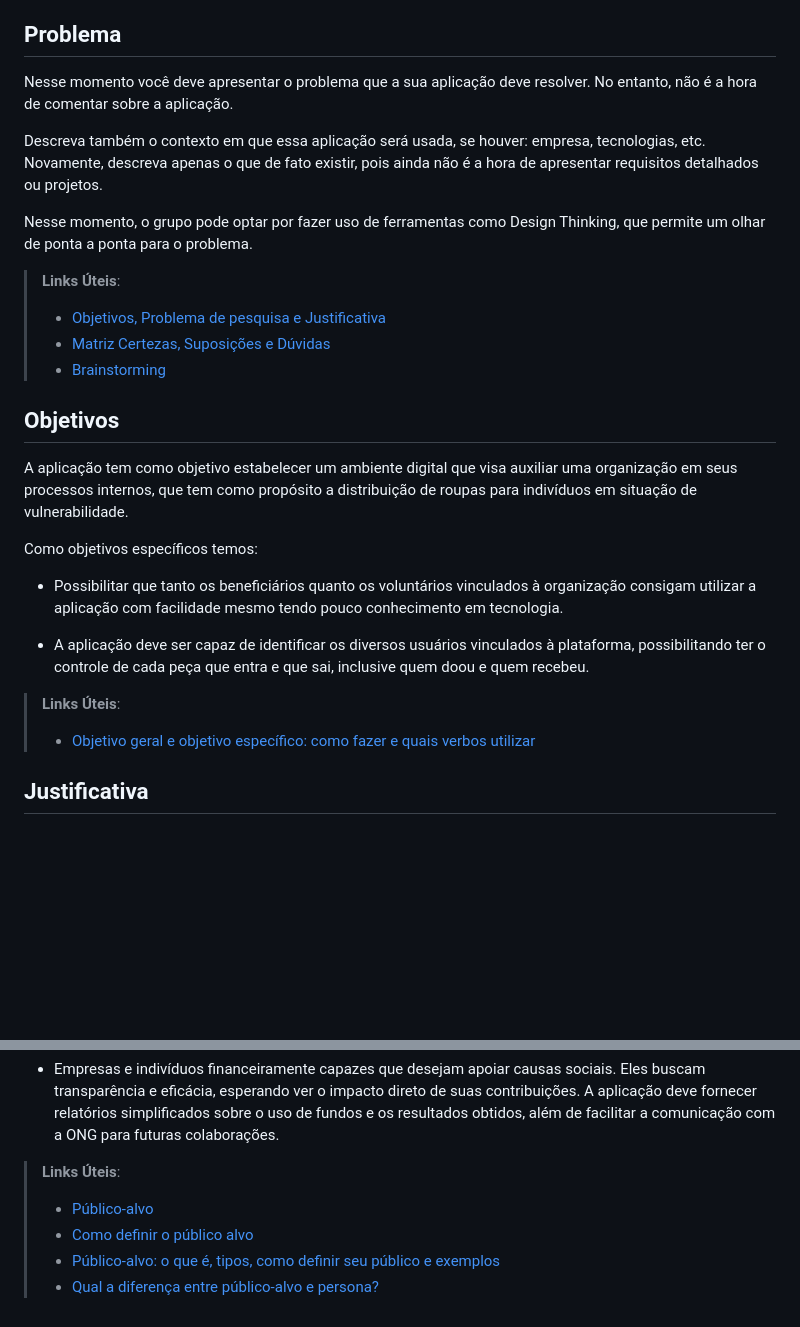
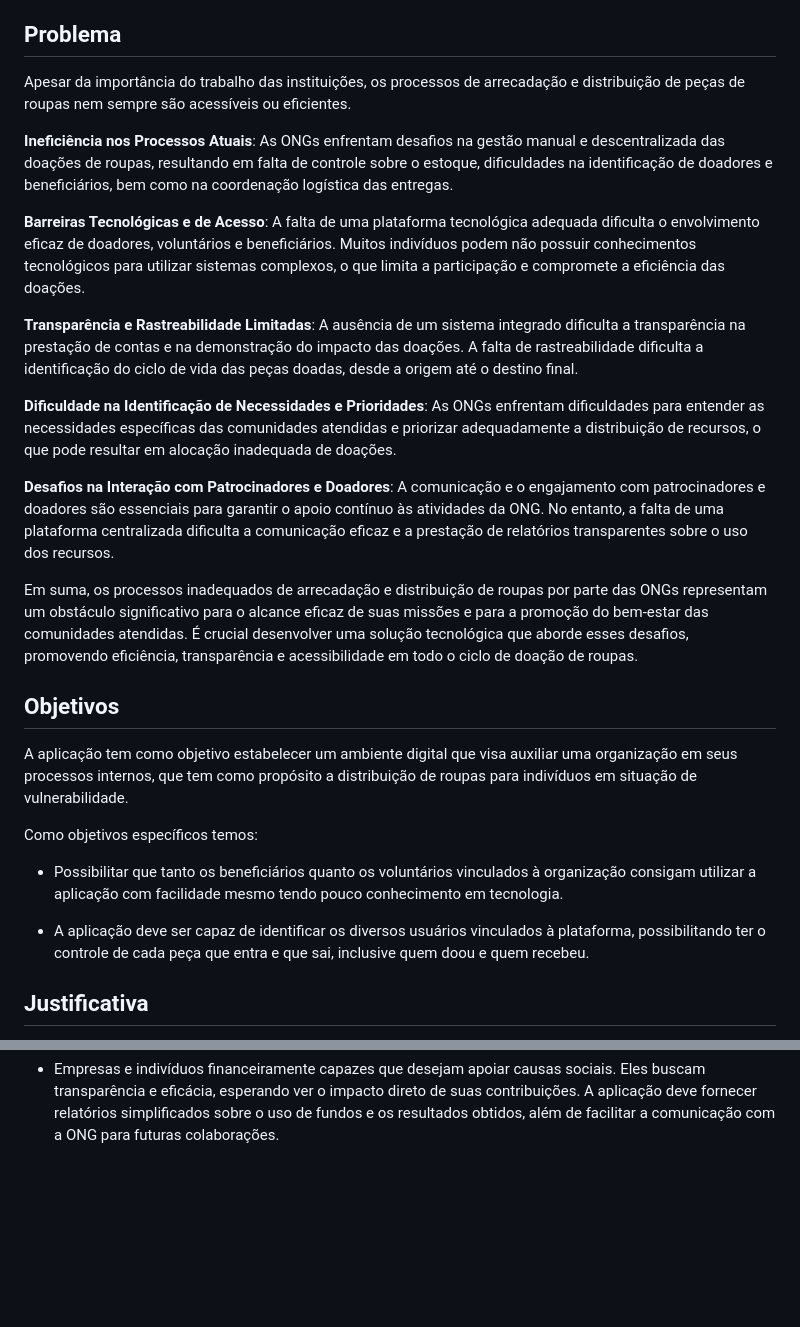
Before and after one commit to ICEI-PUC-Minas-PMV-ADS/pmv-ads-2024-1-e2-proj-int-t2-cabide-solidario, a Markdown page: docs/01-Documentação de Contexto.md, 2 parts joined by grey strips. GitHub-like rendering; blank space fills up the shorter version.

Commit message:
Inclusão do Problema

```diff
--- a/docs/01-Documentação de Contexto.md
+++ b/docs/01-Documentação de Contexto.md
@@ -7,16 +7,19 @@ No mundo contemporâneo, onde a desigualdade social e as necessidades humanas s
 Entretanto, apesar da importância do trabalho desempenhado por essas organizações, o processo nem sempre é tão acessível ou eficiente quanto poderia ser. Sabendo da necessidade de melhoria nos processos das ONGs, é fundamental que, através da tecnologia, uma aplicação auxilie os agentes envolvidos.
 
 ## Problema
-Nesse momento você deve apresentar o problema que a sua aplicação deve  resolver. No entanto, não é a hora de comentar sobre a aplicação.
+Apesar da importância do trabalho das instituições, os processos de arrecadação e distribuição de peças de roupas nem sempre são acessíveis ou eficientes.
 
-Descreva também o contexto em que essa aplicação será usada, se  houver: empresa, tecnologias, etc. Novamente, descreva apenas o que de  fato existir, pois ainda não é a hora de apresentar requisitos  detalhados ou projetos.
+<b>Ineficiência nos Processos Atuais</b>: As ONGs enfrentam desafios na gestão manual e descentralizada das doações de roupas, resultando em falta de controle sobre o estoque, dificuldades na identificação de doadores e beneficiários, bem como na coordenação logística das entregas.
 
-Nesse momento, o grupo pode optar por fazer uso  de ferramentas como Design Thinking, que permite um olhar de ponta a ponta para o problema.
+<b>Barreiras Tecnológicas e de Acesso</b>: A falta de uma plataforma tecnológica adequada dificulta o envolvimento eficaz de doadores, voluntários e beneficiários. Muitos indivíduos podem não possuir conhecimentos tecnológicos para utilizar sistemas complexos, o que limita a participação e compromete a eficiência das doações.
 
-> **Links Úteis**:
-> - [Objetivos, Problema de pesquisa e Justificativa](https://medium.com/@versioparole/objetivos-problema-de-pesquisa-e-justificativa-c98c8233b9c3)
-> - [Matriz Certezas, Suposições e Dúvidas](https://medium.com/educa%C3%A7%C3%A3o-fora-da-caixa/matriz-certezas-suposi%C3%A7%C3%B5es-e-d%C3%BAvidas-fa2263633655)
-> - [Brainstorming](https://www.euax.com.br/2018/09/brainstorming/)
+<b>Transparência e Rastreabilidade Limitadas</b>: A ausência de um sistema integrado dificulta a transparência na prestação de contas e na demonstração do impacto das doações. A falta de rastreabilidade dificulta a identificação do ciclo de vida das peças doadas, desde a origem até o destino final.
+
+<b>Dificuldade na Identificação de Necessidades e Prioridades</b>: As ONGs enfrentam dificuldades para entender as necessidades específicas das comunidades atendidas e priorizar adequadamente a distribuição de recursos, o que pode resultar em alocação inadequada de doações.
+
+<b>Desafios na Interação com Patrocinadores e Doadores</b>: A comunicação e o engajamento com patrocinadores e doadores são essenciais para garantir o apoio contínuo às atividades da ONG. No entanto, a falta de uma plataforma centralizada dificulta a comunicação eficaz e a prestação de relatórios transparentes sobre o uso dos recursos.
+
+Em suma, os processos inadequados de arrecadação e distribuição de roupas por parte das ONGs representam um obstáculo significativo para o alcance eficaz de suas missões e para a promoção do bem-estar das comunidades atendidas. É crucial desenvolver uma solução tecnológica que aborde esses desafios, promovendo eficiência, transparência e acessibilidade em todo o ciclo de doação de roupas.
 
 ## Objetivos
 
@@ -27,10 +30,6 @@ Como objetivos específicos temos:
 + Possibilitar que tanto os beneficiários quanto os voluntários vinculados à organização consigam utilizar a aplicação com facilidade mesmo tendo pouco conhecimento em tecnologia.
 
 + A aplicação deve ser capaz de identificar os diversos usuários vinculados à plataforma, possibilitando ter o controle de cada peça que entra e que sai, inclusive quem doou e quem recebeu.
-
-
-> **Links Úteis**:
-> - [Objetivo geral e objetivo específico: como fazer e quais verbos utilizar](https://blog.mettzer.com/diferenca-entre-objetivo-geral-e-objetivo-especifico/)
 
 ## Justificativa
 
@@ -59,10 +58,3 @@ Gestores da ONG:
 
 Patrocinadores:
 * Empresas e indivíduos financeiramente capazes que desejam apoiar causas sociais. Eles buscam transparência e eficácia, esperando ver o impacto direto de suas contribuições. A aplicação deve fornecer relatórios simplificados sobre o uso de fundos e os resultados obtidos, além de facilitar a comunicação com a ONG para futuras colaborações.
-
-
-> **Links Úteis**:
-> - [Público-alvo](https://blog.hotmart.com/pt-br/publico-alvo/)
-> - [Como definir o público alvo](https://exame.com/pme/5-dicas-essenciais-para-definir-o-publico-alvo-do-seu-negocio/)
-> - [Público-alvo: o que é, tipos, como definir seu público e exemplos](https://klickpages.com.br/blog/publico-alvo-o-que-e/)
-> - [Qual a diferença entre público-alvo e persona?](https://rockcontent.com/blog/diferenca-publico-alvo-e-persona/)
```
